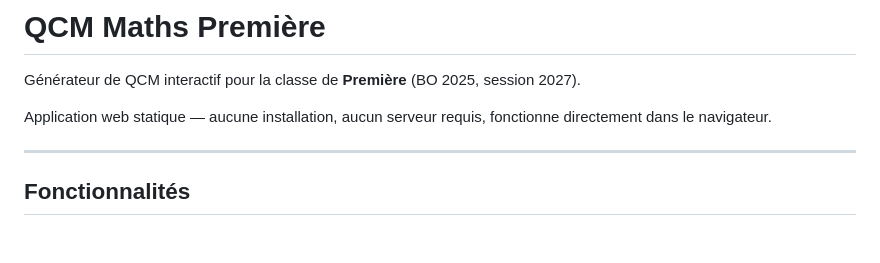
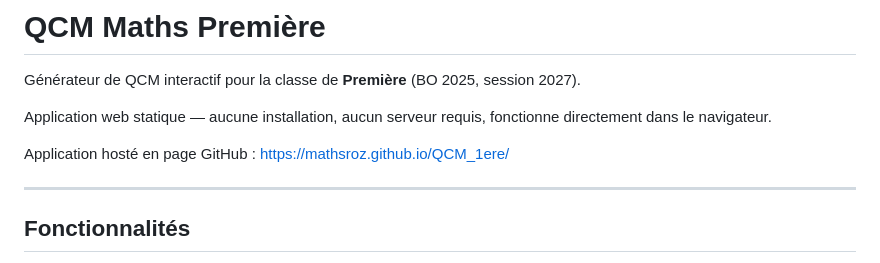
Before and after one commit to MathsRoz/QCM_1ere, a Markdown page: README.md, the part around the change. Rendered like a GitHub page; blank space fills up the shorter version.

```diff
--- a/README.md
+++ b/README.md
@@ -3,6 +3,8 @@
 Générateur de QCM interactif pour la classe de **Première** (BO 2025, session 2027).
 
 Application web statique — aucune installation, aucun serveur requis, fonctionne directement dans le navigateur.
+
+Application hosté en page GitHub : [https://mathsroz.github.io/QCM_1ere/](https://mathsroz.github.io/QCM_1ere/)
 
 ---
 
```
